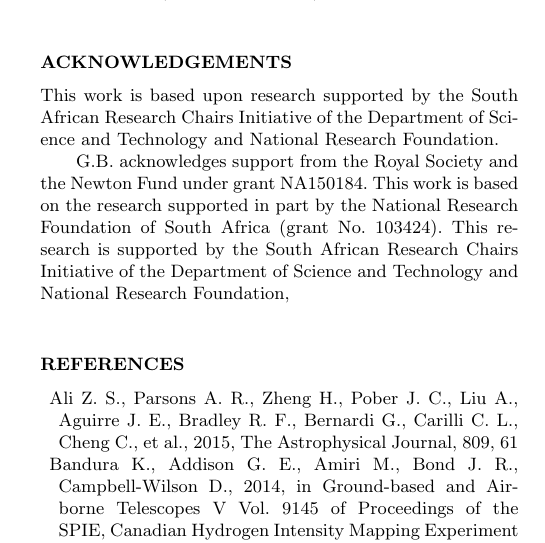
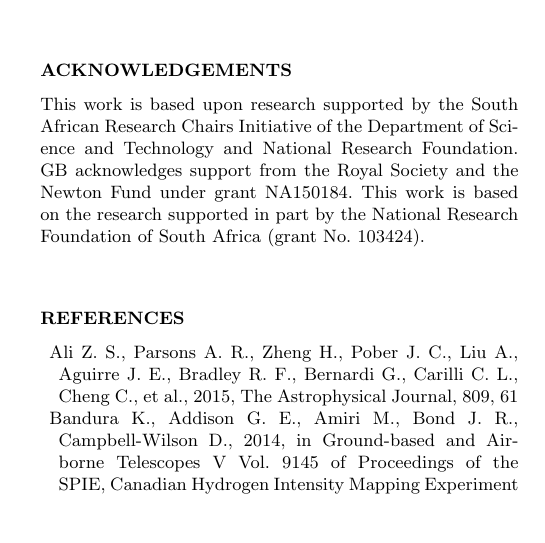
Before and after one commit to Trienko/redundant_calibration, a LaTeX paper (paper.tex): part of one column of page 7 of 11 before the commit and part of one column of page 7 of 10 after it, cut so that both start at the same text, the shorter picture padded with empty space. Compiled offline with pdfLaTeX; a LaTeX package or settings file that is missing is left out.

Commit message:
final edit from Gianni

```diff
--- a/paper.tex
+++ b/paper.tex
@@ -706,11 +706,7 @@ We found that, although the PCG method greatly improves the speed of redundant c
 The characteristics of redundant \textsc{StEfCal} make it an appealing calibration algorithm for large redundant arrays like HERA \citep{deboer2017}, CHIME \citep{Bandura2014}, HIRAX \citep{Newburgh2016} or even hybrid arrays like the MWA \citep{Tingay2013} in its updated phase.
 
 \section*{Acknowledgements}
-This work is based upon research supported by the South
-African Research Chairs Initiative of the Department of Sci-
-ence and Technology and National Research Foundation.
-
-G.B. acknowledges support from the Royal Society and the Newton Fund under grant NA150184. This work is based on the research supported in part by the National Research Foundation of South Africa (grant No. 103424). This research is supported by the South African Research Chairs Initiative of the Department of Science and Technology and National Research Foundation,
+This work is based upon research supported by the South African Research Chairs Initiative of the Department of Science and Technology and National Research Foundation. GB acknowledges support from the Royal Society and the Newton Fund under grant NA150184. This work is based on the research supported in part by the National Research Foundation of South Africa (grant No. 103424).
 
 
 
```
Also changed, not shown: paper.tex (1 more changed lines).
